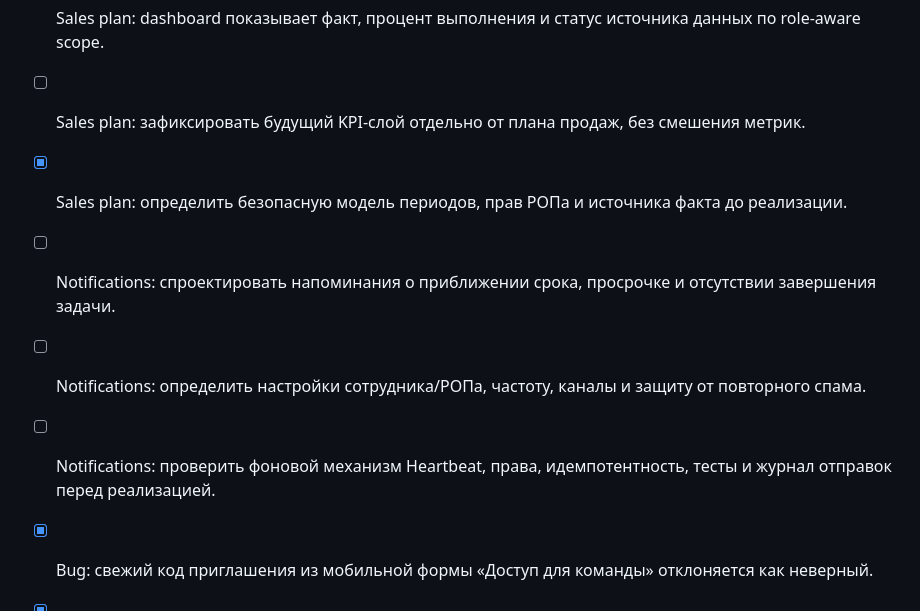
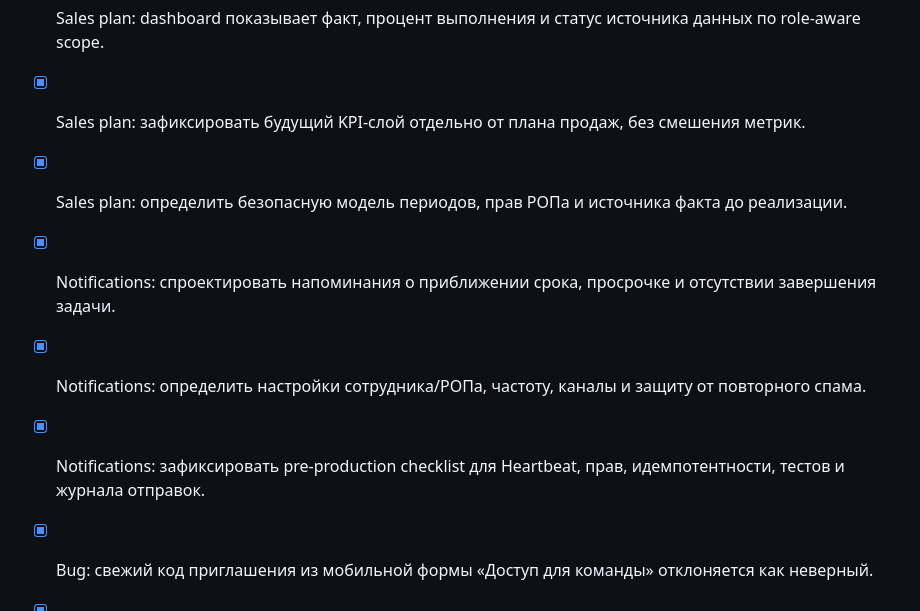
Before and after one commit to cardvizor-gif/doctor-farmer-quiz, a Markdown page: todo.md, the part around one of its changes. Rendered like a GitHub page.

Commit message:
docs: define KPI notifications and universal core

```diff
--- a/todo.md
+++ b/todo.md
@@ -487,12 +487,12 @@
 
 - [x] Sales plan: РОП назначает каждому менеджеру план на период в рублях.
 - [x] Sales plan: dashboard показывает факт, процент выполнения и статус источника данных по role-aware scope.
-- [ ] Sales plan: зафиксировать будущий KPI-слой отдельно от плана продаж, без смешения метрик.
+- [x] Sales plan: зафиксировать будущий KPI-слой отдельно от плана продаж, без смешения метрик.
 - [x] Sales plan: определить безопасную модель периодов, прав РОПа и источника факта до реализации.
 
-- [ ] Notifications: спроектировать напоминания о приближении срока, просрочке и отсутствии завершения задачи.
-- [ ] Notifications: определить настройки сотрудника/РОПа, частоту, каналы и защиту от повторного спама.
-- [ ] Notifications: проверить фоновой механизм Heartbeat, права, идемпотентность, тесты и журнал отправок перед реализацией.
+- [x] Notifications: спроектировать напоминания о приближении срока, просрочке и отсутствии завершения задачи.
+- [x] Notifications: определить настройки сотрудника/РОПа, частоту, каналы и защиту от повторного спама.
+- [x] Notifications: зафиксировать pre-production checklist для Heartbeat, прав, идемпотентности, тестов и журнала отправок.
 
 - [x] Bug: свежий код приглашения из мобильной формы «Доступ для команды» отклоняется как неверный.
 - [x] Bug: проверить соответствие рабочего e-mail заявке, срок действия и статус кода, нормализацию ввода и актуальность серверной записи.
```
Also changed, not shown: other parts of todo.md (+1 -1 lines), PRODUCT_ARCHITECTURE_NOTES.md (added, +58 -0 lines).
